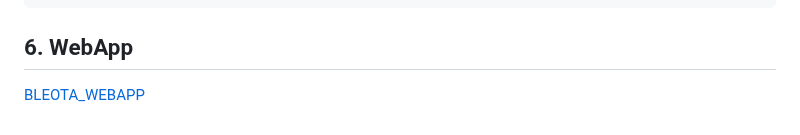
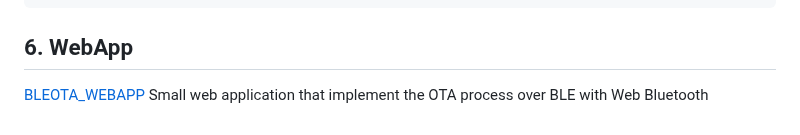
Before and after one commit to gb88/BLEOTA, a Markdown page: README.md, the part around the change. Rendered like a GitHub page.

````diff
--- a/README.md
+++ b/README.md
@@ -189,5 +189,5 @@ BLEOTA.begin(pServer, true);
 BLEOTA.setKey(pub_key, strlen(pub_key));
 ```
 ## 6. WebApp
-
 [BLEOTA_WEBAPP](https://gb88.github.io/BLEOTA/)
+Small web application that implement the OTA process over BLE with Web Bluetooth
````
